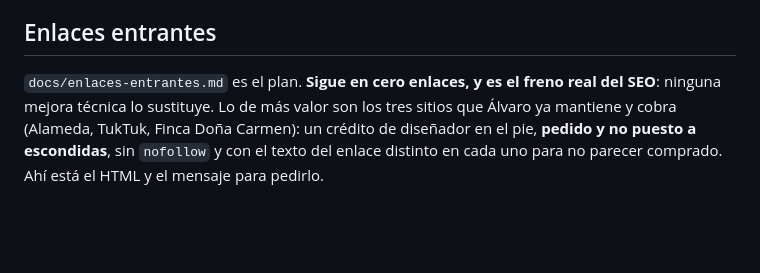
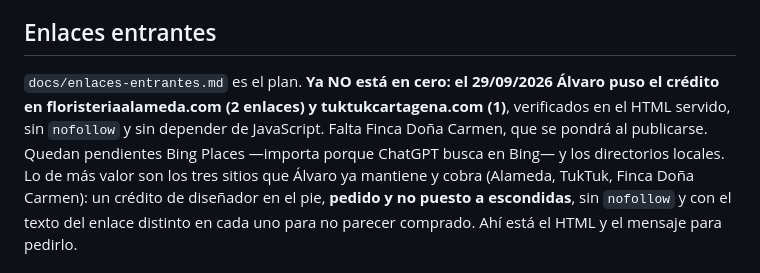
Before and after one commit to Ruiperezz/Ruiperez-dise-ador-y-automatizador-web, a Markdown page: CLAUDE.md, the part around the change. Rendered like a GitHub page; blank space fills up the shorter version.

```diff
--- a/CLAUDE.md
+++ b/CLAUDE.md
@@ -390,8 +390,11 @@ respecto a lo que este archivo daba por bueno:
 
 ## Enlaces entrantes
 
-`docs/enlaces-entrantes.md` es el plan. **Sigue en cero enlaces, y es el freno real del
-SEO**: ninguna mejora técnica lo sustituye. Lo de más valor son los tres sitios que
+`docs/enlaces-entrantes.md` es el plan. **Ya NO está en cero: el 29/09/2026 Álvaro puso
+el crédito en floristeriaalameda.com (2 enlaces) y tuktukcartagena.com (1)**, verificados
+en el HTML servido, sin `nofollow` y sin depender de JavaScript. Falta Finca Doña Carmen,
+que se pondrá al publicarse. Quedan pendientes Bing Places —importa porque ChatGPT busca
+en Bing— y los directorios locales. Lo de más valor son los tres sitios que
 Álvaro ya mantiene y cobra (Alameda, TukTuk, Finca Doña Carmen): un crédito de diseñador
 en el pie, **pedido y no puesto a escondidas**, sin `nofollow` y con el texto del enlace
 distinto en cada uno para no parecer comprado. Ahí está el HTML y el mensaje para pedirlo.
```
Also changed, not shown: docs/enlaces-entrantes.md (+23 -1 lines).
